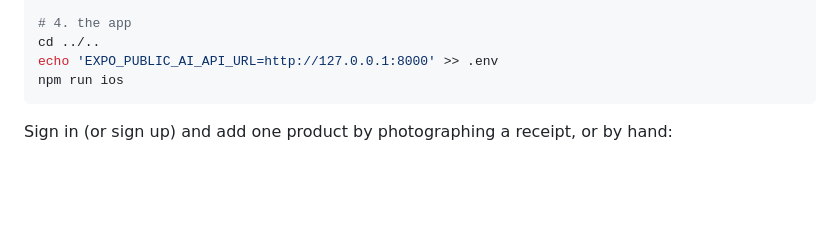
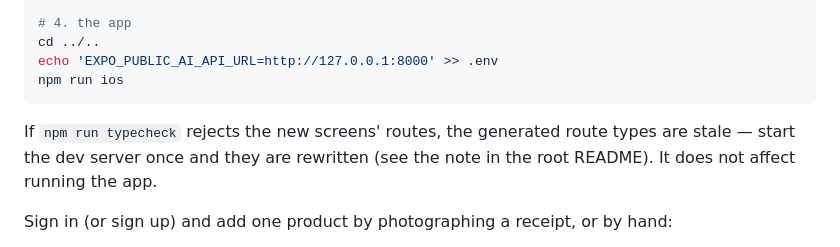
Before and after one commit to Doomguy-BFG9000/ai-warranty-vault, a Markdown page: docs/AI-DEMO.md, the part around the change. Rendered like a GitHub page; blank space fills up the shorter version.

````diff
--- a/docs/AI-DEMO.md
+++ b/docs/AI-DEMO.md
@@ -31,6 +31,10 @@ cd ../..
 echo 'EXPO_PUBLIC_AI_API_URL=http://127.0.0.1:8000' >> .env
 npm run ios
 ```
+
+If `npm run typecheck` rejects the new screens' routes, the generated route types are
+stale — start the dev server once and they are rewritten (see the note in the root
+README). It does not affect running the app.
 
 Sign in (or sign up) and add one product by photographing a receipt, or by hand:
 
````
Also changed, not shown: README.md (+9 -0 lines), docs/AI-INTERVIEW.md (+5 -1 lines).
